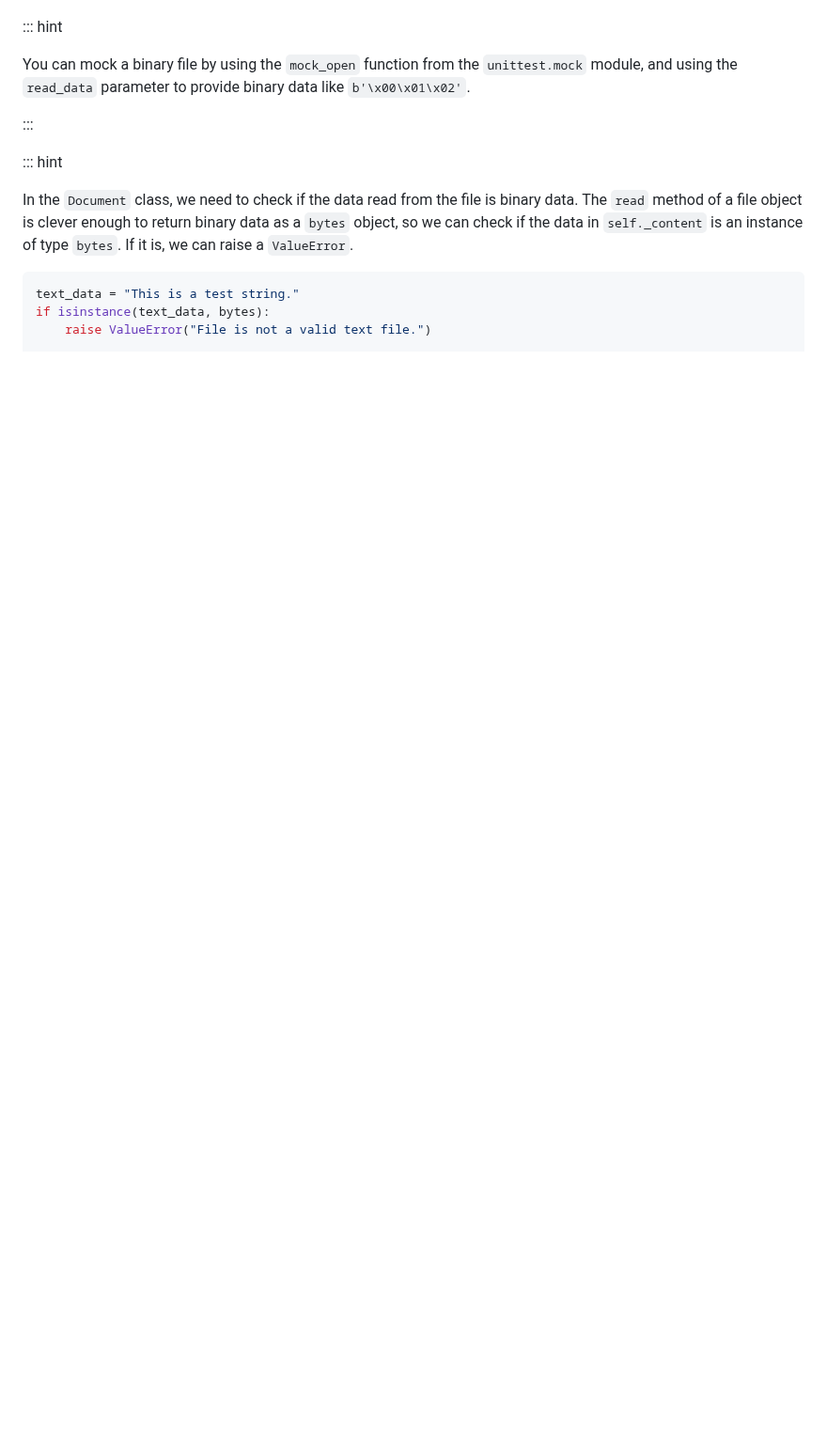
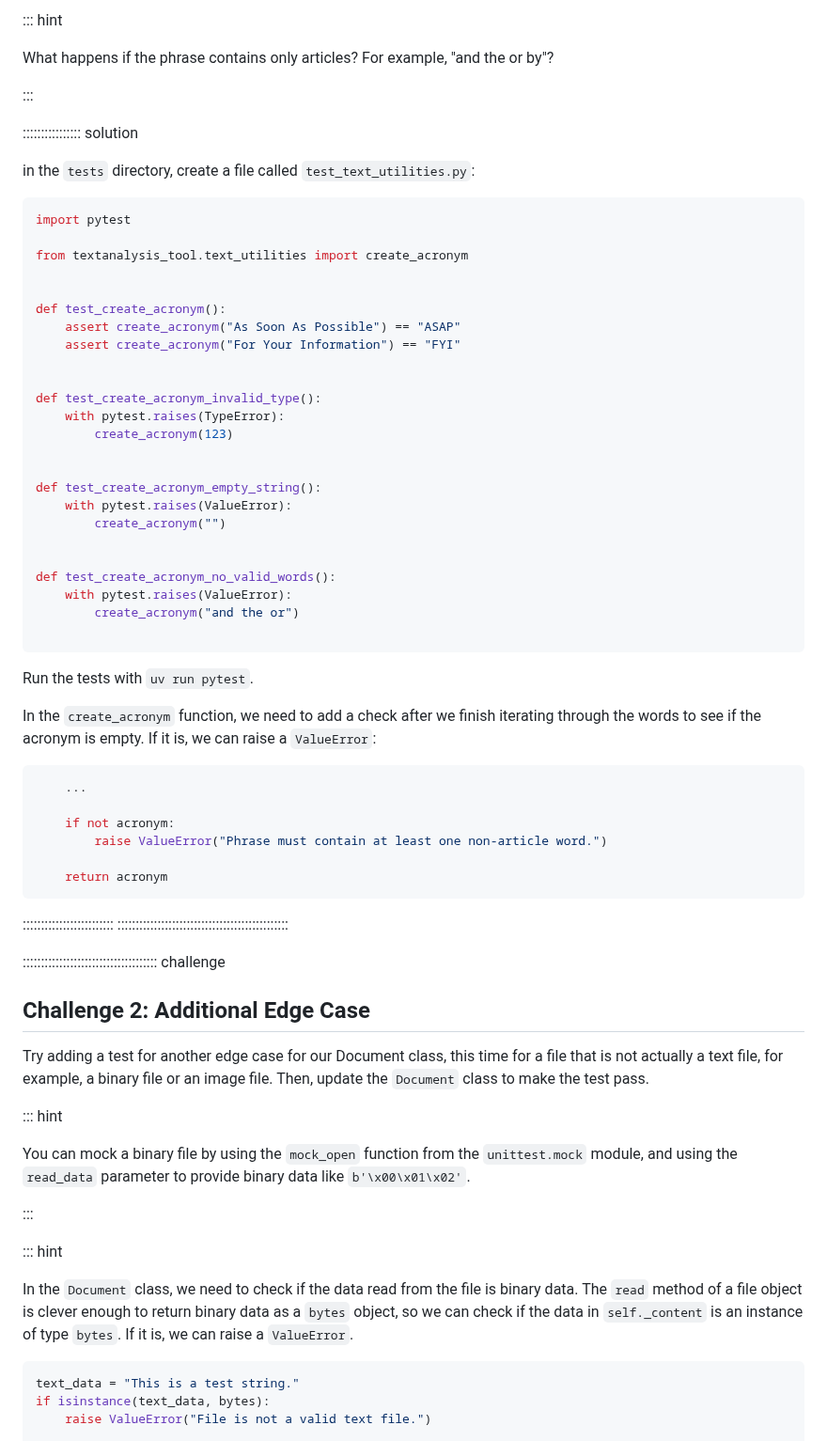
Before and after one commit to dkz2r/python-intermediate-tool, a Markdown page: episodes/04-unit-testing.md, the part around one of its changes. Shown at 94% size. Drawn GitHub-style; blank space fills up the shorter version.

````diff
--- a/episodes/04-unit-testing.md
+++ b/episodes/04-unit-testing.md
@@ -437,3 +495,65 @@ example, a binary file or an image file. Then, update the `Document` class to ma
+::: hint
+
+What happens if the phrase contains only articles? For example, "and the or by"?
+
+:::
+
+:::::::::::::::: solution
+
+in the `tests` directory, create a file called `test_text_utilities.py`:
+
+```python
+import pytest
+
+from textanalysis_tool.text_utilities import create_acronym
+
+
+def test_create_acronym():
+    assert create_acronym("As Soon As Possible") == "ASAP"
+    assert create_acronym("For Your Information") == "FYI"
+
+
+def test_create_acronym_invalid_type():
+    with pytest.raises(TypeError):
+        create_acronym(123)
+
+
+def test_create_acronym_empty_string():
+    with pytest.raises(ValueError):
+        create_acronym("")
+
+
+def test_create_acronym_no_valid_words():
+    with pytest.raises(ValueError):
+        create_acronym("and the or")
+
+```
+
+Run the tests with `uv run pytest`.
+
+In the `create_acronym` function, we need to add a check after we finish iterating through the
+words to see if the acronym is empty. If it is, we can raise a `ValueError`:
+
+```python
+    ...
+
+    if not acronym:
+        raise ValueError("Phrase must contain at least one non-article word.")
+
+    return acronym
+```
+
+
+:::::::::::::::::::::::::
+:::::::::::::::::::::::::::::::::::::::::::::::
+
+::::::::::::::::::::::::::::::::::::: challenge
+
+## Challenge 2: Additional Edge Case
+
+Try adding a test for another edge case for our Document class, this time for a file that is not
+actually a text file, for example, a binary file or an image file. Then, update the `Document`
+class to make the test pass.
 
 ::: hint
 
````
Also changed, not shown: other parts of episodes/04-unit-testing.md (+61 -3 lines).
